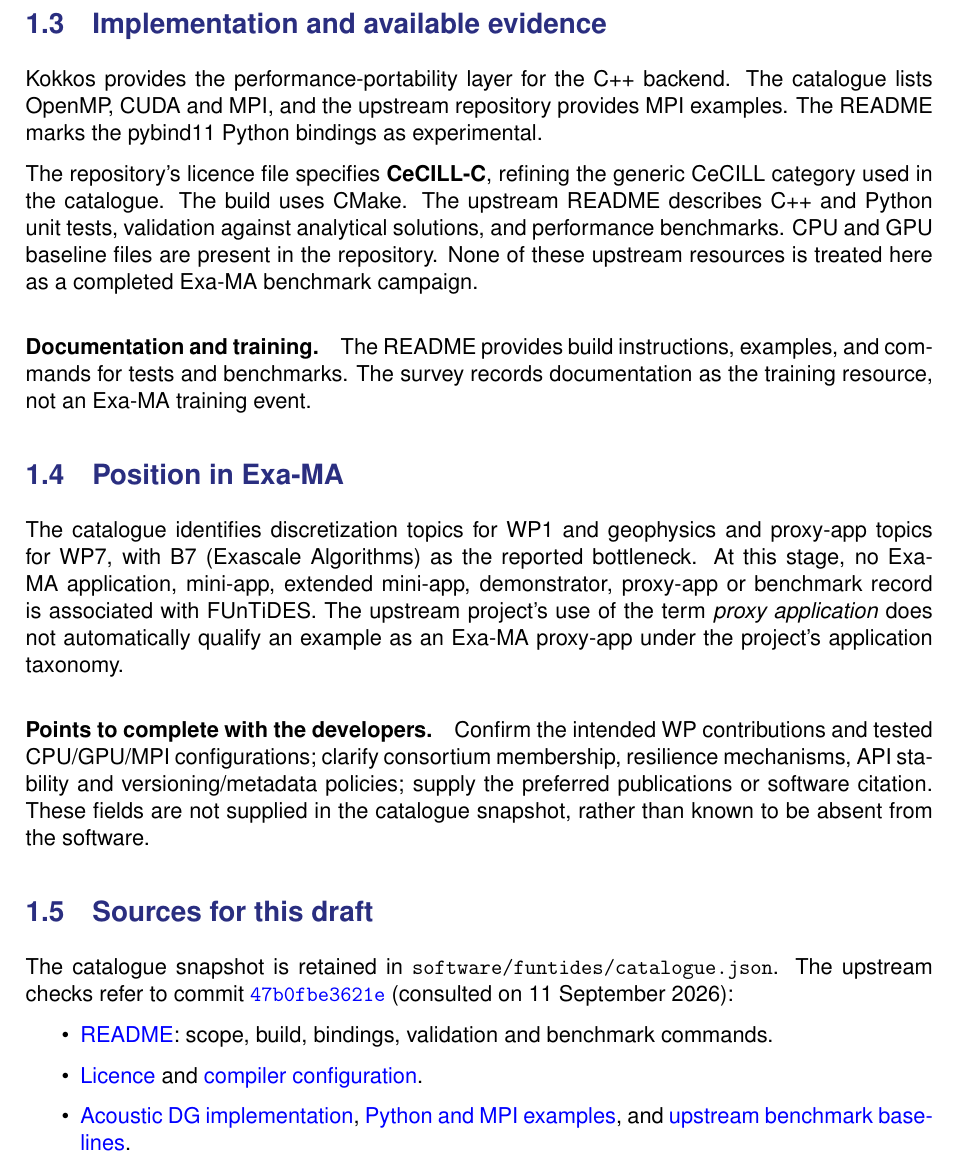
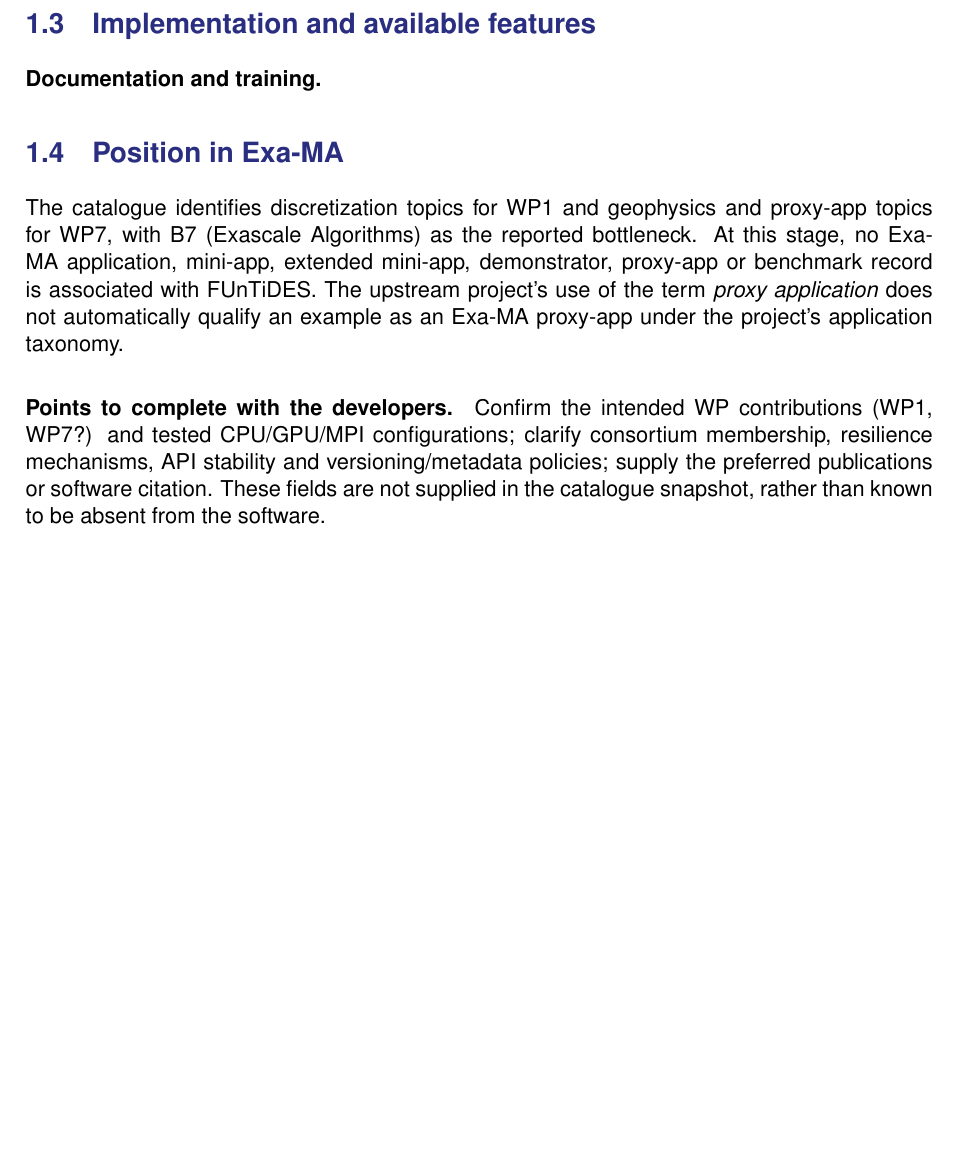
Before and after one commit to numpex/exa-ma-d7.1, a LaTeX document (standalone-funtides.tex, which reads software/funtides/funtides.tex): part of page 2 of 2, cut so that both start at the same text, the shorter picture padded with empty space. Compiled offline with pdfLaTeX.

Commit message:
refactor(funtides): streamline documentation and remove outdated sections
FUnTiDES: a new framework for Exa-MA
Fixes #109

```diff
--- a/software/funtides/funtides.tex
+++ b/software/funtides/funtides.tex
@@ -22,23 +17,11 @@ of HDG support.
 \label{sec:FUnTiDES:metadata}
 \input{software/funtides/metadata.tex}
 
-\subsection{Implementation and available evidence}
-Kokkos provides the performance-portability layer for the C++ backend.
-The catalogue lists OpenMP, CUDA and MPI, and the upstream repository
-provides MPI examples. The README marks the pybind11 Python bindings as
-experimental.
+\subsection{Implementation and available features}
 
-The repository's licence file specifies \textbf{CeCILL-C}, refining the
-generic CeCILL category used in the catalogue.
-The build uses CMake. The upstream README describes C++ and Python unit
-tests, validation against analytical solutions, and performance benchmarks.
-CPU and GPU baseline files are present in the repository. None of these
-upstream resources is treated here as a completed Exa-MA benchmark campaign.
 
 \paragraph{Documentation and training.}
-The README provides build instructions, examples, and commands for tests
-and benchmarks. The survey records documentation as the training resource,
-not an Exa-MA training event.
+
 
 \subsection{Position in Exa-MA}
 The catalogue identifies discretization topics for WP1 and geophysics
@@ -51,23 +34,8 @@ automatically qualify an example as an Exa-MA proxy-app under the
 project's application taxonomy.
 
 \paragraph{Points to complete with the developers.}
-Confirm the intended WP contributions and tested CPU/GPU/MPI configurations;
+Confirm the intended WP contributions (WP1, WP7?) and tested CPU/GPU/MPI configurations;
 clarify consortium membership, resilience mechanisms, API stability and
 versioning/metadata policies; supply the preferred publications or software
 citation. These fields are not supplied in the catalogue snapshot, rather
 than known to be absent from the software.
-
-\subsection{Sources for this draft}
-The catalogue snapshot is retained in
-\texttt{software/funtides/catalogue.json}.
-The upstream checks refer to commit
-\href{https://github.com/FUnTiDES-sim/FUnTiDES/tree/47b0fbe3621e826d4ea18fc27446759e17a1e886}{\texttt{47b0fbe3621e}}
-(consulted on 11 September 2026):
-\begin{itemize}
-    \item \href{https://github.com/FUnTiDES-sim/FUnTiDES/blob/47b0fbe3621e826d4ea18fc27446759e17a1e886/README.md}{README}: scope, build, bindings, validation and benchmark commands.
-    \item \href{https://github.com/FUnTiDES-sim/FUnTiDES/blob/47b0fbe3621e826d4ea18fc27446759e17a1e886/LICENCE.md}{Licence}
-    and \href{https://github.com/FUnTiDES-sim/FUnTiDES/blob/47b0fbe3621e826d4ea18fc27446759e17a1e886/cmake/CompilerConfig.cmake}{compiler configuration}.
-    \item \href{https://github.com/FUnTiDES-sim/FUnTiDES/tree/47b0fbe3621e826d4ea18fc27446759e17a1e886/src/solver/fe/DG}{Acoustic DG implementation},
-    \href{https://github.com/FUnTiDES-sim/FUnTiDES/tree/47b0fbe3621e826d4ea18fc27446759e17a1e886/examples/fe}{Python and MPI examples},
-    and \href{https://github.com/FUnTiDES-sim/FUnTiDES/tree/47b0fbe3621e826d4ea18fc27446759e17a1e886/tests/benchmarks/baselines}{upstream benchmark baselines}.
-\end{itemize}
```
Also changed, not shown: software/funtides/funtides.tex (7 more changed lines).
